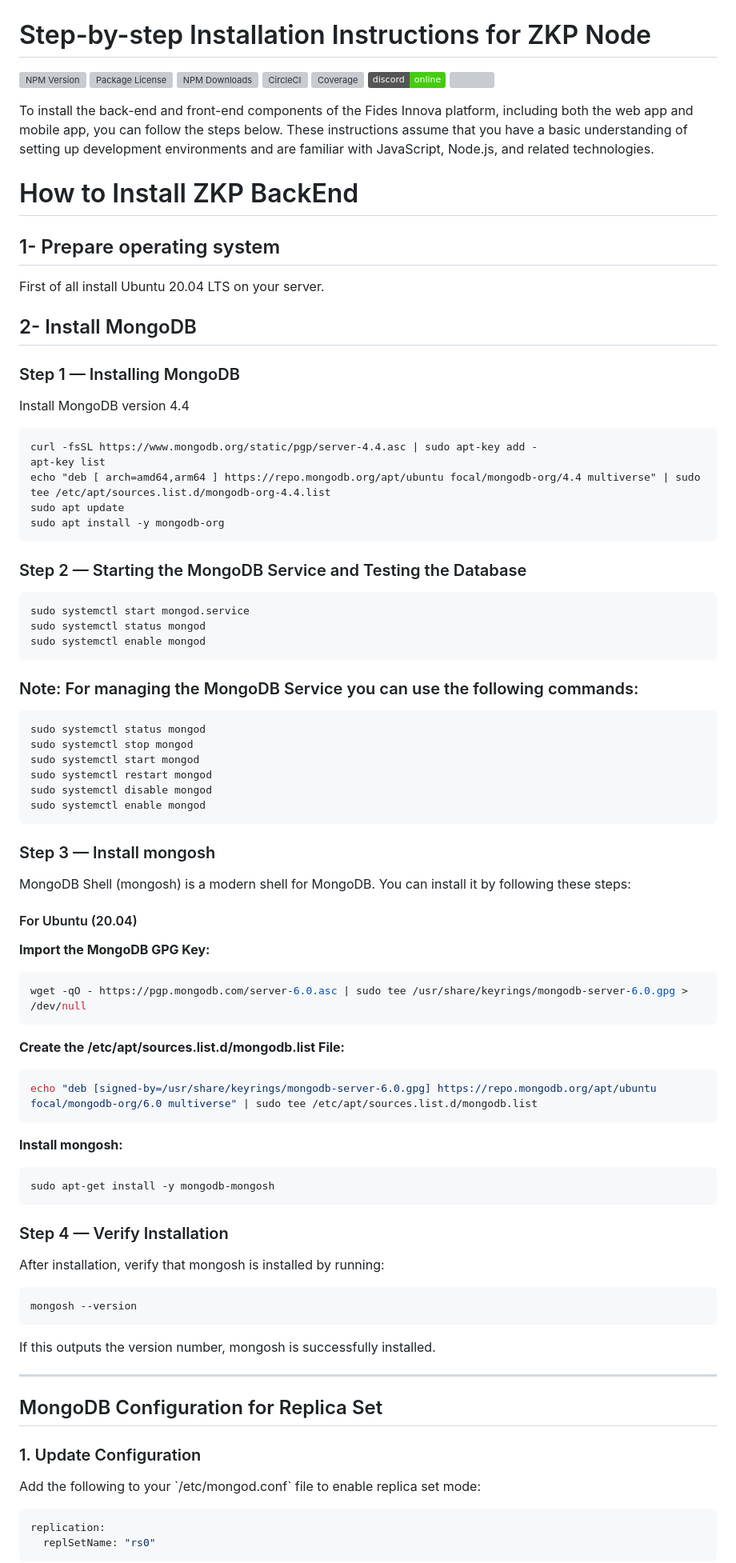
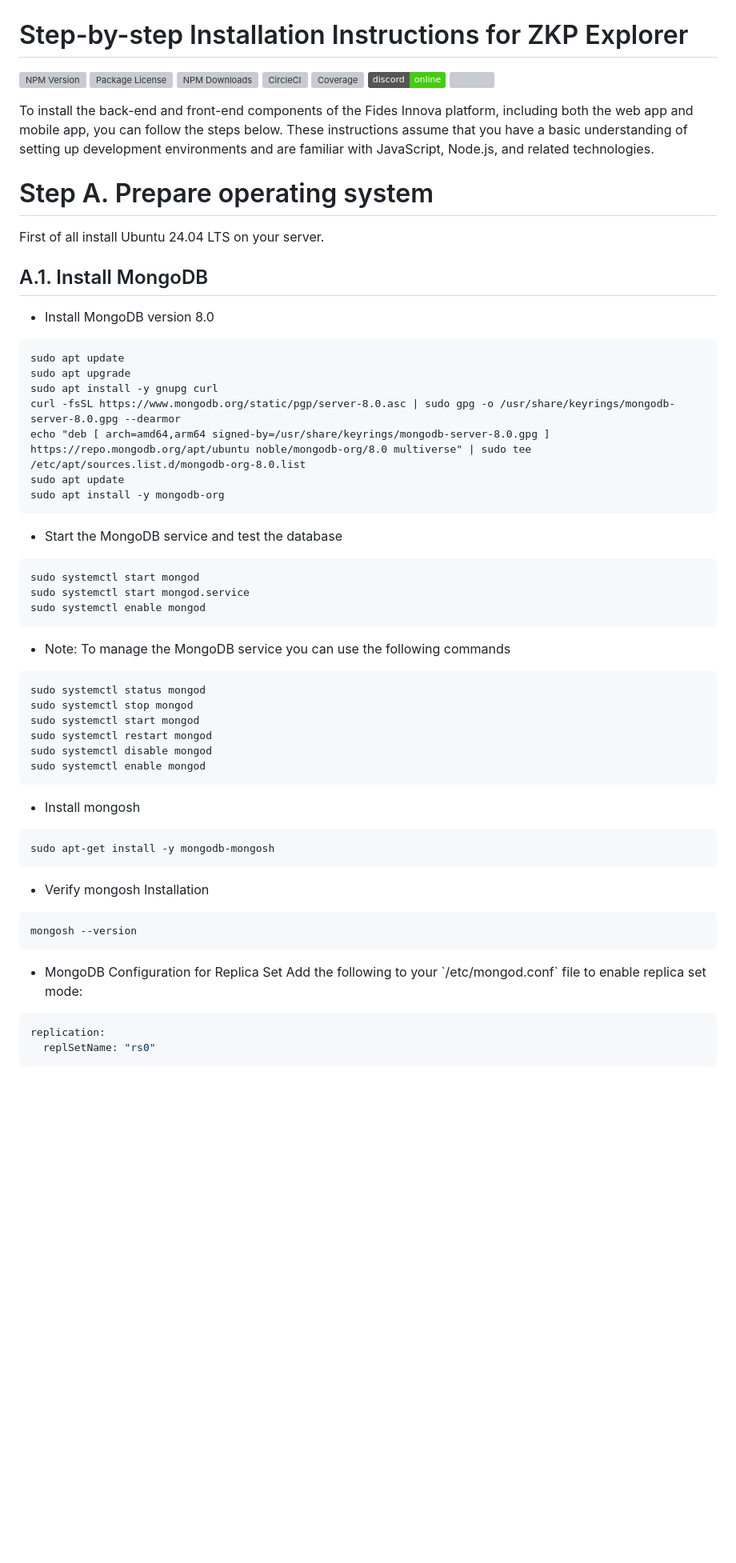
Before and after one commit to neuralarchitects/ZKP-Blockchain-Explorer, a Markdown page: README.md, the part around the change printed below. Shown: that part at 80% size. GitHub-like rendering; badges without logos; blank space fills up the shorter version; grey boxes are pictures that could not be loaded.

````diff
--- a/README.md
+++ b/README.md
@@ -2,8 +2,7 @@
   <a href="https://fidesinnova.io/" target="blank"><img src="g-c-web-back.png" /></a>
 </p>
 
-
-# Step-by-step Installation Instructions for ZKP Node
+# Step-by-step Installation Instructions for ZKP Explorer
 
 <a href="https://www.npmjs.com/~nestjscore" target="_blank"><img src="https://img.shields.io/npm/v/@nestjs/core.svg" alt="NPM Version" /></a>
 <a href="https://www.npmjs.com/~nestjscore" target="_blank"><img src="https://img.shields.io/npm/l/@nestjs/core.svg" alt="Package License" /></a>
@@ -18,30 +17,29 @@ To install the back-end and front-end components of the Fides Innova platform, i
 
 
 
-# How to Install ZKP BackEnd
+# Step A. Prepare operating system
+First of all install Ubuntu 24.04 LTS on your server.
 
-
-## 1- Prepare operating system
-First of all install Ubuntu 20.04 LTS on your server.
-
-## 2- Install MongoDB
-### Step 1 — Installing MongoDB
-Install MongoDB version 4.4
+## A.1. Install MongoDB
+- Install MongoDB version 8.0
 ```
-curl -fsSL https://www.mongodb.org/static/pgp/server-4.4.asc | sudo apt-key add -
-apt-key list
-echo "deb [ arch=amd64,arm64 ] https://repo.mongodb.org/apt/ubuntu focal/mongodb-org/4.4 multiverse" | sudo tee /etc/apt/sources.list.d/mongodb-org-4.4.list
+sudo apt update
+sudo apt upgrade
+sudo apt install -y gnupg curl
+curl -fsSL https://www.mongodb.org/static/pgp/server-8.0.asc | sudo gpg -o /usr/share/keyrings/mongodb-server-8.0.gpg --dearmor
+echo "deb [ arch=amd64,arm64 signed-by=/usr/share/keyrings/mongodb-server-8.0.gpg ] https://repo.mongodb.org/apt/ubuntu noble/mongodb-org/8.0 multiverse" | sudo tee /etc/apt/sources.list.d/mongodb-org-8.0.list
 sudo apt update
 sudo apt install -y mongodb-org
 ```
-### Step 2 — Starting the MongoDB Service and Testing the Database
+
+- Start the MongoDB service and test the database
 ```
+sudo systemctl start mongod
 sudo systemctl start mongod.service
-sudo systemctl status mongod
 sudo systemctl enable mongod
 ```
 
-### Note: For managing the MongoDB Service you can use the following commands:
+- Note: To manage the MongoDB service you can use the following commands
 ```
 sudo systemctl status mongod
 sudo systemctl stop mongod
@@ -51,37 +49,17 @@ sudo systemctl disable mongod
 sudo systemctl enable mongod
 ```
 
-### Step 3 — Install mongosh
-MongoDB Shell (mongosh) is a modern shell for MongoDB. You can install it by following these steps:
-
-#### For Ubuntu (20.04)
-**Import the MongoDB GPG Key:**
-```bash
-wget -qO - https://pgp.mongodb.com/server-6.0.asc | sudo tee /usr/share/keyrings/mongodb-server-6.0.gpg > /dev/null
-```
-
-**Create the /etc/apt/sources.list.d/mongodb.list File:**
-```bash
-echo "deb [signed-by=/usr/share/keyrings/mongodb-server-6.0.gpg] https://repo.mongodb.org/apt/ubuntu focal/mongodb-org/6.0 multiverse" | sudo tee /etc/apt/sources.list.d/mongodb.list
-```
-
-**Install mongosh:**
+- Install mongosh
 ```bash
 sudo apt-get install -y mongodb-mongosh
 ```
 
-### Step 4 —  Verify Installation
-After installation, verify that mongosh is installed by running:
+- Verify mongosh Installation
 ```bash
 mongosh --version
 ```
-If this outputs the version number, mongosh is successfully installed.
 
----
-
-## MongoDB Configuration for Replica Set
-
-### 1. Update Configuration
+- MongoDB Configuration for Replica Set
 Add the following to your \`/etc/mongod.conf\` file to enable replica set mode:
 ```yaml
 replication:
````
Also changed, not shown: other parts of README.md (+90 -66 lines).
